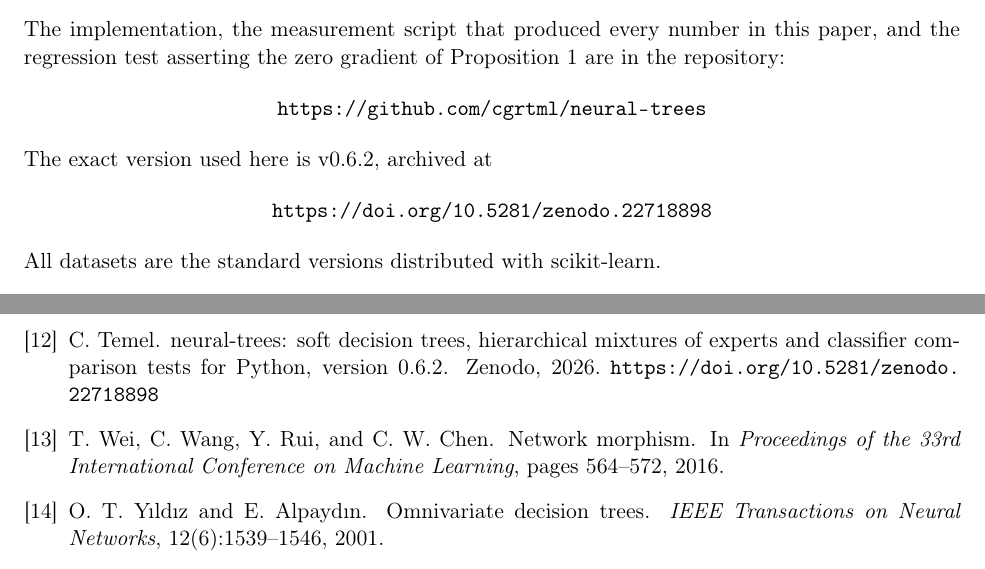
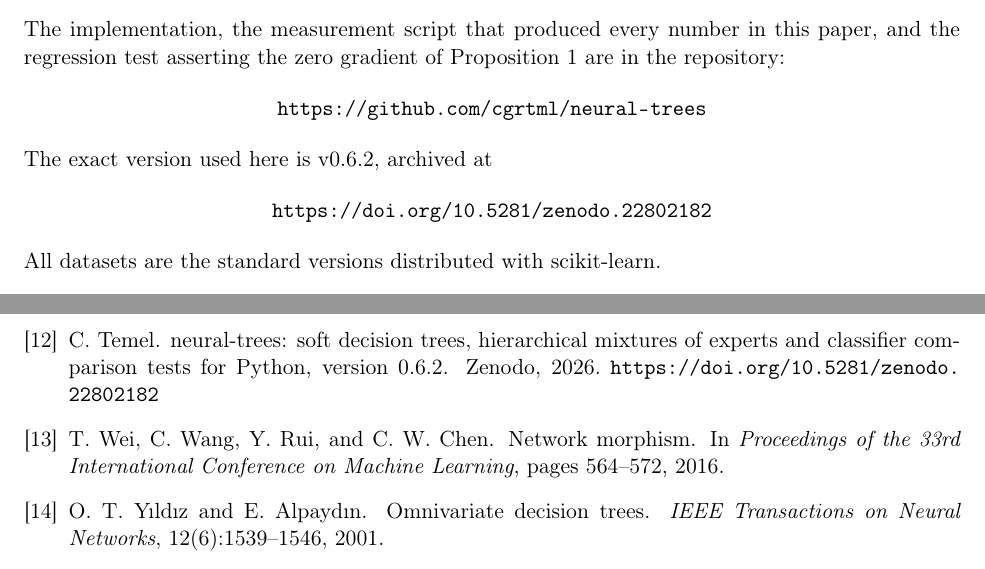
Before and after one commit to cgrtml/neural-trees, a LaTeX paper (paper/arxiv/main.tex): two parts of pages 9 and 10 of 10, joined at a grey line, cut so that both start at the same text. Compiled offline with pdfLaTeX.

Commit message:
Cite the v0.6.2 archive (10.5281/zenodo.22802182) in the paper and README
The paper says the exact version used is archived at the DOI it cites. That
is now v0.6.2, which contains the measurement scripts and the strengthened
regression test; v0.6.1 did not.

```diff
--- a/paper/arxiv/main.tex
+++ b/paper/arxiv/main.tex
@@ -612,7 +612,7 @@ Proposition~\ref{prop:zero} are in the repository:
 \noindent The exact version used here is v0.6.2, archived at
 
 \begin{center}
-\url{https://doi.org/10.5281/zenodo.22718898}
+\url{https://doi.org/10.5281/zenodo.22802182}
 \end{center}
 
 \noindent All datasets are the standard versions distributed with scikit-learn.
@@ -692,7 +692,7 @@ F.~Pedregosa et~al.
 C.~Temel.
 \newblock neural-trees: soft decision trees, hierarchical mixtures of experts
   and classifier comparison tests for Python, version 0.6.2.
-\newblock Zenodo, 2026. \url{https://doi.org/10.5281/zenodo.22718898}
+\newblock Zenodo, 2026. \url{https://doi.org/10.5281/zenodo.22802182}
 
 \bibitem{wei2016network}
 T.~Wei, C.~Wang, Y.~Rui, and C.~W. Chen.
```
Also changed, not shown: README.md, 2 other files.
